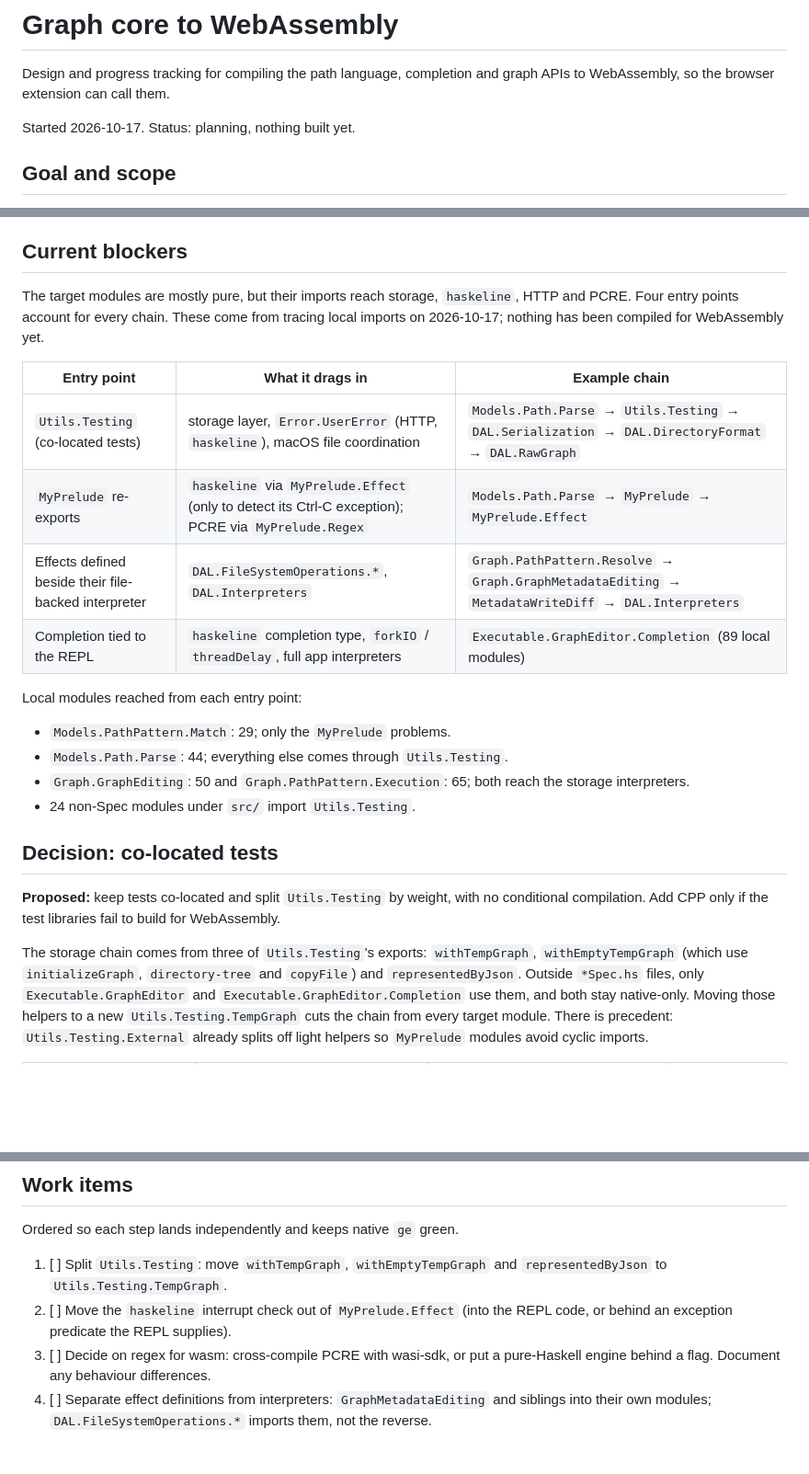
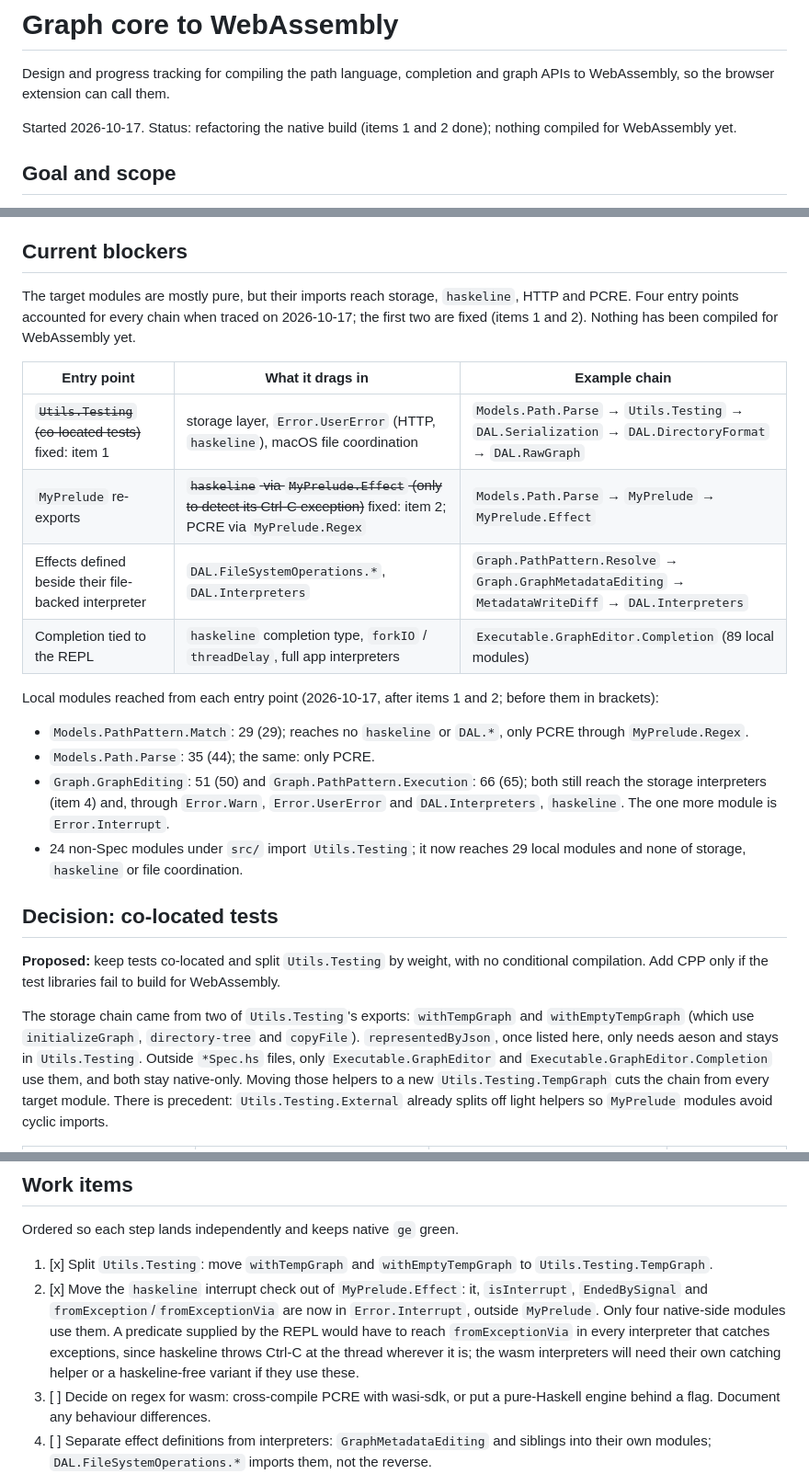
Before and after one commit to lehmacdj/graph, a Markdown page: cli/docs/wasm.md, 3 parts joined by grey strips. Shown at 92% size. GitHub-like rendering; blank space fills up the shorter version.

Commit message:
wasm.md: record items 1 and 2, new import counts
Co-Authored-By: Claude Opus 5.5 <noreply@anthropic.com>

```diff
--- a/cli/docs/wasm.md
+++ b/cli/docs/wasm.md
@@ -3,7 +3,8 @@
 Design and progress tracking for compiling the path language, completion
 and graph APIs to WebAssembly, so the browser extension can call them.
 
-Started 2026-10-17. Status: planning, nothing built yet.
+Started 2026-10-17. Status: refactoring the native build (items 1 and 2
+done); nothing compiled for WebAssembly yet.
 
 ## Goal and scope
 
@@ -51,24 +52,29 @@ extension.
 ## Current blockers
 
 The target modules are mostly pure, but their imports reach storage,
-`haskeline`, HTTP and PCRE. Four entry points account for every chain.
-These come from tracing local imports on 2026-10-17; nothing has been
-compiled for WebAssembly yet.
+`haskeline`, HTTP and PCRE. Four entry points accounted for every chain
+when traced on 2026-10-17; the first two are fixed (items 1 and 2).
+Nothing has been compiled for WebAssembly yet.
 
 | Entry point | What it drags in | Example chain |
 | --- | --- | --- |
-| `Utils.Testing` (co-located tests) | storage layer, `Error.UserError` (HTTP, `haskeline`), macOS file coordination | `Models.Path.Parse` → `Utils.Testing` → `DAL.Serialization` → `DAL.DirectoryFormat` → `DAL.RawGraph` |
-| `MyPrelude` re-exports | `haskeline` via `MyPrelude.Effect` (only to detect its Ctrl-C exception); PCRE via `MyPrelude.Regex` | `Models.Path.Parse` → `MyPrelude` → `MyPrelude.Effect` |
+| ~~`Utils.Testing` (co-located tests)~~ fixed: item 1 | storage layer, `Error.UserError` (HTTP, `haskeline`), macOS file coordination | `Models.Path.Parse` → `Utils.Testing` → `DAL.Serialization` → `DAL.DirectoryFormat` → `DAL.RawGraph` |
+| `MyPrelude` re-exports | ~~`haskeline` via `MyPrelude.Effect` (only to detect its Ctrl-C exception)~~ fixed: item 2; PCRE via `MyPrelude.Regex` | `Models.Path.Parse` → `MyPrelude` → `MyPrelude.Effect` |
 | Effects defined beside their file-backed interpreter | `DAL.FileSystemOperations.*`, `DAL.Interpreters` | `Graph.PathPattern.Resolve` → `Graph.GraphMetadataEditing` → `MetadataWriteDiff` → `DAL.Interpreters` |
 | Completion tied to the REPL | `haskeline` completion type, `forkIO` / `threadDelay`, full app interpreters | `Executable.GraphEditor.Completion` (89 local modules) |
 
-Local modules reached from each entry point:
+Local modules reached from each entry point (2026-10-17, after items 1
+and 2; before them in brackets):
 
-- `Models.PathPattern.Match`: 29; only the `MyPrelude` problems.
-- `Models.Path.Parse`: 44; everything else comes through `Utils.Testing`.
-- `Graph.GraphEditing`: 50 and `Graph.PathPattern.Execution`: 65; both
-  reach the storage interpreters.
-- 24 non-Spec modules under `src/` import `Utils.Testing`.
+- `Models.PathPattern.Match`: 29 (29); reaches no `haskeline` or `DAL.*`,
+  only PCRE through `MyPrelude.Regex`.
+- `Models.Path.Parse`: 35 (44); the same: only PCRE.
+- `Graph.GraphEditing`: 51 (50) and `Graph.PathPattern.Execution`: 66
+  (65); both still reach the storage interpreters (item 4) and, through
+  `Error.Warn`, `Error.UserError` and `DAL.Interpreters`, `haskeline`. The
+  one more module is `Error.Interrupt`.
+- 24 non-Spec modules under `src/` import `Utils.Testing`; it now reaches
+  29 local modules and none of storage, `haskeline` or file coordination.
 
 ## Decision: co-located tests
 
@@ -76,9 +82,10 @@ Local modules reached from each entry point:
 with no conditional compilation. Add CPP only if the test libraries fail to
 build for WebAssembly.
 
-The storage chain comes from three of `Utils.Testing`'s exports:
-`withTempGraph`, `withEmptyTempGraph` (which use `initializeGraph`,
-`directory-tree` and `copyFile`) and `representedByJson`. Outside
+The storage chain came from two of `Utils.Testing`'s exports:
+`withTempGraph` and `withEmptyTempGraph` (which use `initializeGraph`,
+`directory-tree` and `copyFile`). `representedByJson`, once listed here,
+only needs aeson and stays in `Utils.Testing`. Outside
 `*Spec.hs` files, only `Executable.GraphEditor` and
 `Executable.GraphEditor.Completion` use them, and both stay native-only.
 Moving those helpers to a new `Utils.Testing.TempGraph` cuts the chain from
@@ -107,10 +114,16 @@ everything compiles.
 
 Ordered so each step lands independently and keeps native `ge` green.
 
-1. [ ] Split `Utils.Testing`: move `withTempGraph`, `withEmptyTempGraph`
-   and `representedByJson` to `Utils.Testing.TempGraph`.
-2. [ ] Move the `haskeline` interrupt check out of `MyPrelude.Effect` (into
-   the REPL code, or behind an exception predicate the REPL supplies).
+1. [x] Split `Utils.Testing`: move `withTempGraph` and
+   `withEmptyTempGraph` to `Utils.Testing.TempGraph`.
+2. [x] Move the `haskeline` interrupt check out of `MyPrelude.Effect`: it,
+   `isInterrupt`, `EndedBySignal` and `fromException`/`fromExceptionVia`
+   are now in `Error.Interrupt`, outside `MyPrelude`.
+   Only four native-side modules use them. A predicate supplied by the
+   REPL would have to reach `fromExceptionVia` in every interpreter that
+   catches exceptions, since haskeline throws Ctrl-C at the thread
+   wherever it is; the wasm interpreters will need their own catching
+   helper or a haskeline-free variant if they use these.
 3. [ ] Decide on regex for wasm: cross-compile PCRE with wasi-sdk, or put a
    pure-Haskell engine behind a flag. Document any behaviour differences.
 4. [ ] Separate effect definitions from interpreters: `GraphMetadataEditing`
```
Also changed, not shown: other parts of cli/docs/wasm.md (+1 -0 lines).
